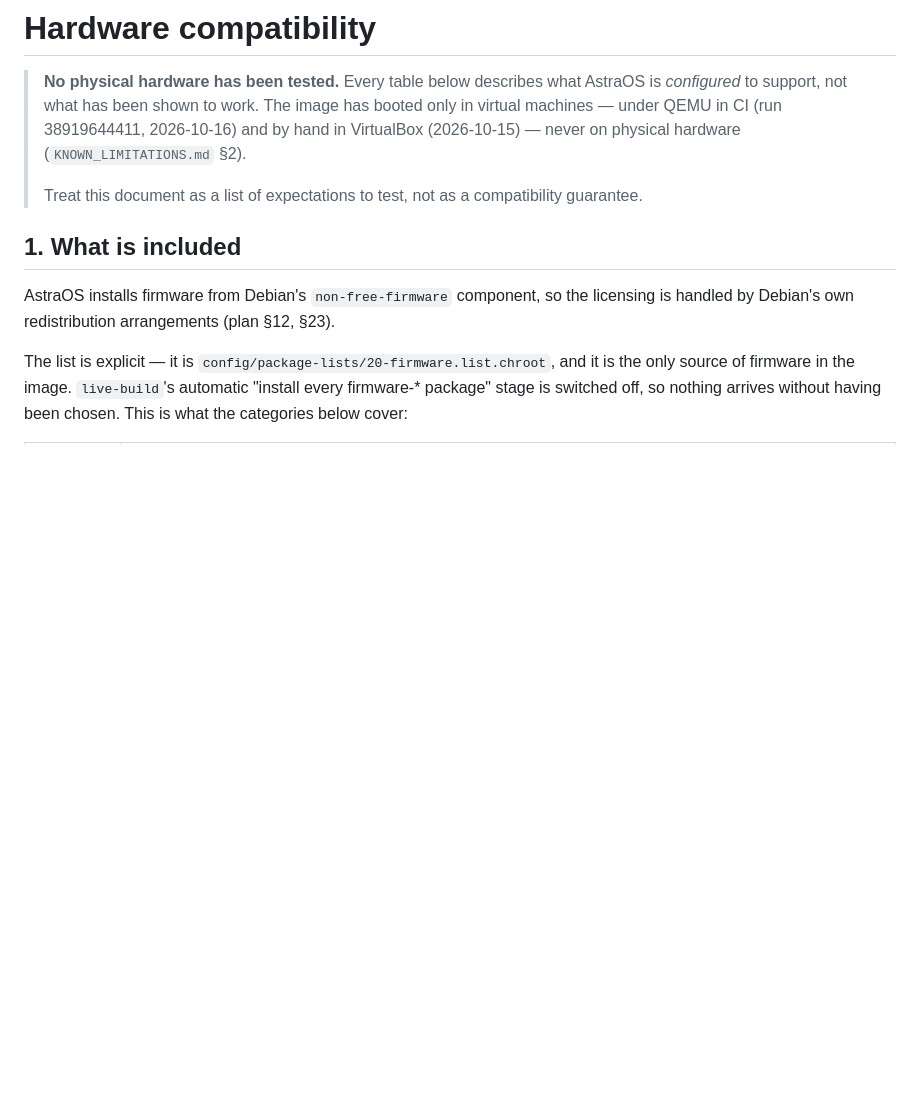
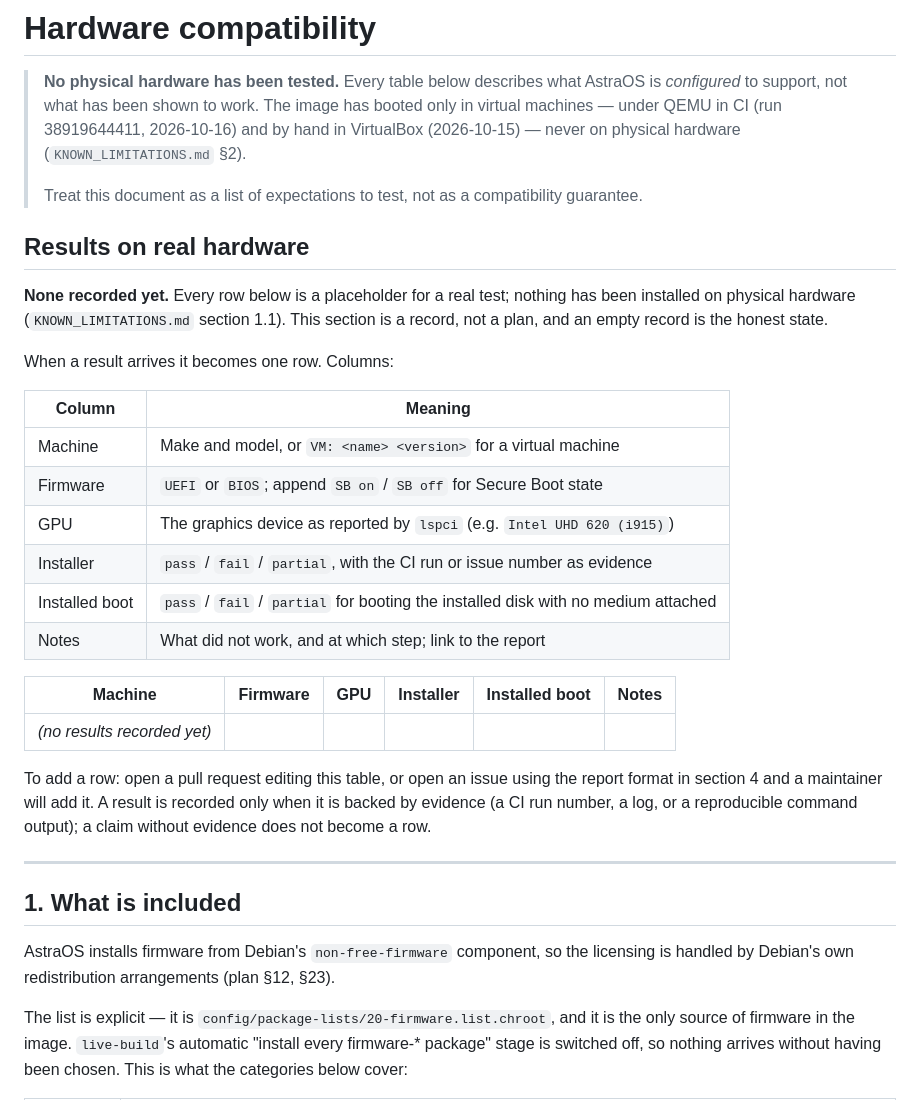
Before and after one commit to rafikulislammollaq-dev/astraos, a Markdown page: docs/HARDWARE_COMPATIBILITY.md, the part around the change. GitHub-like rendering; blank space fills up the shorter version.

Commit message:
docs: add an (empty) real-hardware results table to HARDWARE_COMPATIBILITY.md
Turns the compatibility notes from a prediction into a record: an empty
results table with column meanings and the rule that a row is recorded only
when backed by evidence. Addresses issue #6.

```diff
--- a/docs/HARDWARE_COMPATIBILITY.md
+++ b/docs/HARDWARE_COMPATIBILITY.md
@@ -6,6 +6,34 @@
 > VirtualBox (2026-10-15) — never on physical hardware (`KNOWN_LIMITATIONS.md` §2).
 >
 > Treat this document as a list of expectations to test, not as a compatibility guarantee.
+
+## Results on real hardware
+
+**None recorded yet.** Every row below is a placeholder for a real test; nothing has
+been installed on physical hardware (`KNOWN_LIMITATIONS.md` section 1.1). This
+section is a record, not a plan, and an empty record is the honest state.
+
+When a result arrives it becomes one row. Columns:
+
+| Column | Meaning |
+|---|---|
+| Machine | Make and model, or `VM: <name> <version>` for a virtual machine |
+| Firmware | `UEFI` or `BIOS`; append `SB on` / `SB off` for Secure Boot state |
+| GPU | The graphics device as reported by `lspci` (e.g. `Intel UHD 620 (i915)`) |
+| Installer | `pass` / `fail` / `partial`, with the CI run or issue number as evidence |
+| Installed boot | `pass` / `fail` / `partial` for booting the installed disk with no medium attached |
+| Notes | What did not work, and at which step; link to the report |
+
+| Machine | Firmware | GPU | Installer | Installed boot | Notes |
+|---|---|---|---|---|---|
+| _(no results recorded yet)_ | | | | | |
+
+To add a row: open a pull request editing this table, or open an issue using the
+report format in section 4 and a maintainer will add it. A result is recorded only
+when it is backed by evidence (a CI run number, a log, or a reproducible command
+output); a claim without evidence does not become a row.
+
+---
 
 ## 1. What is included
 
```
